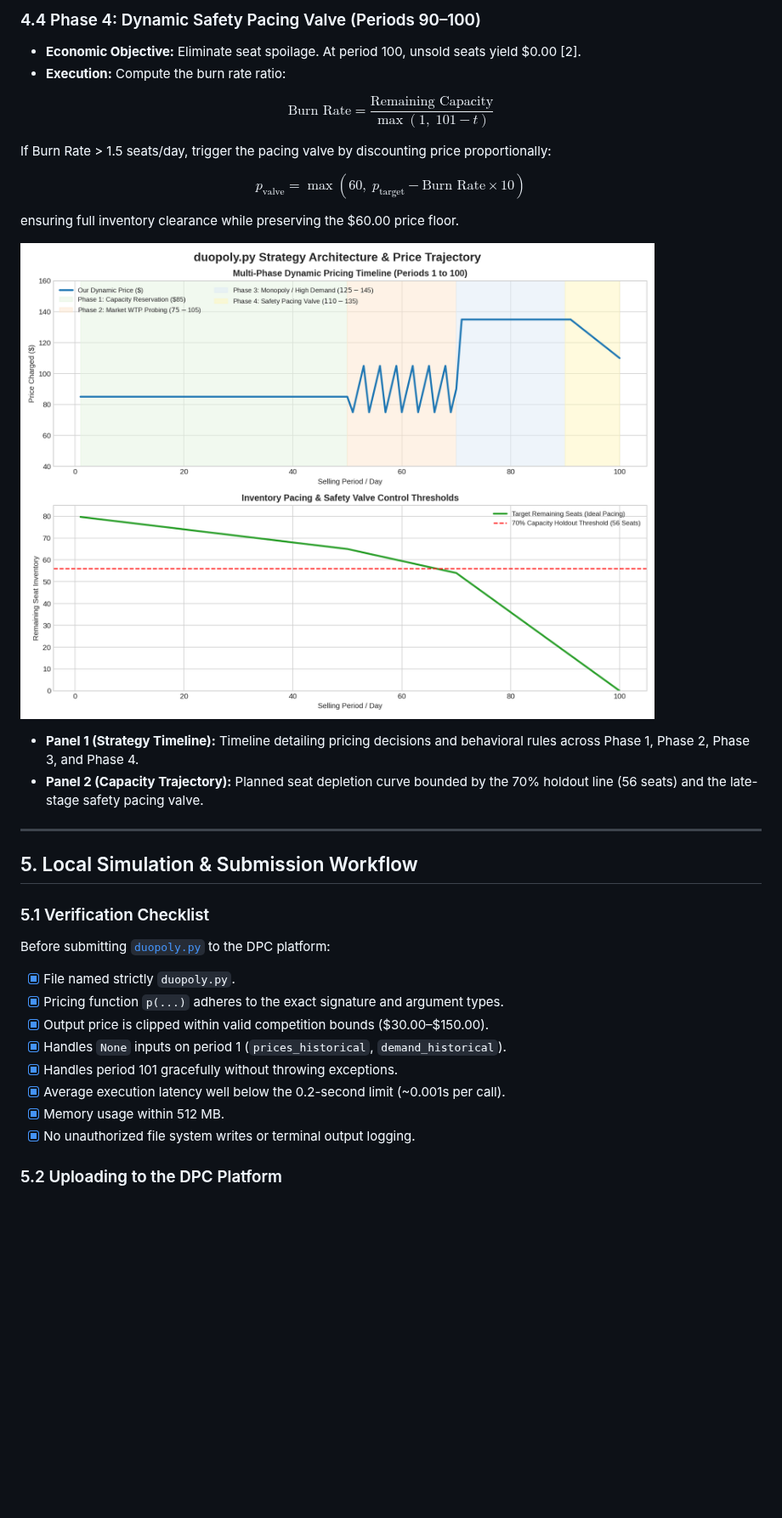
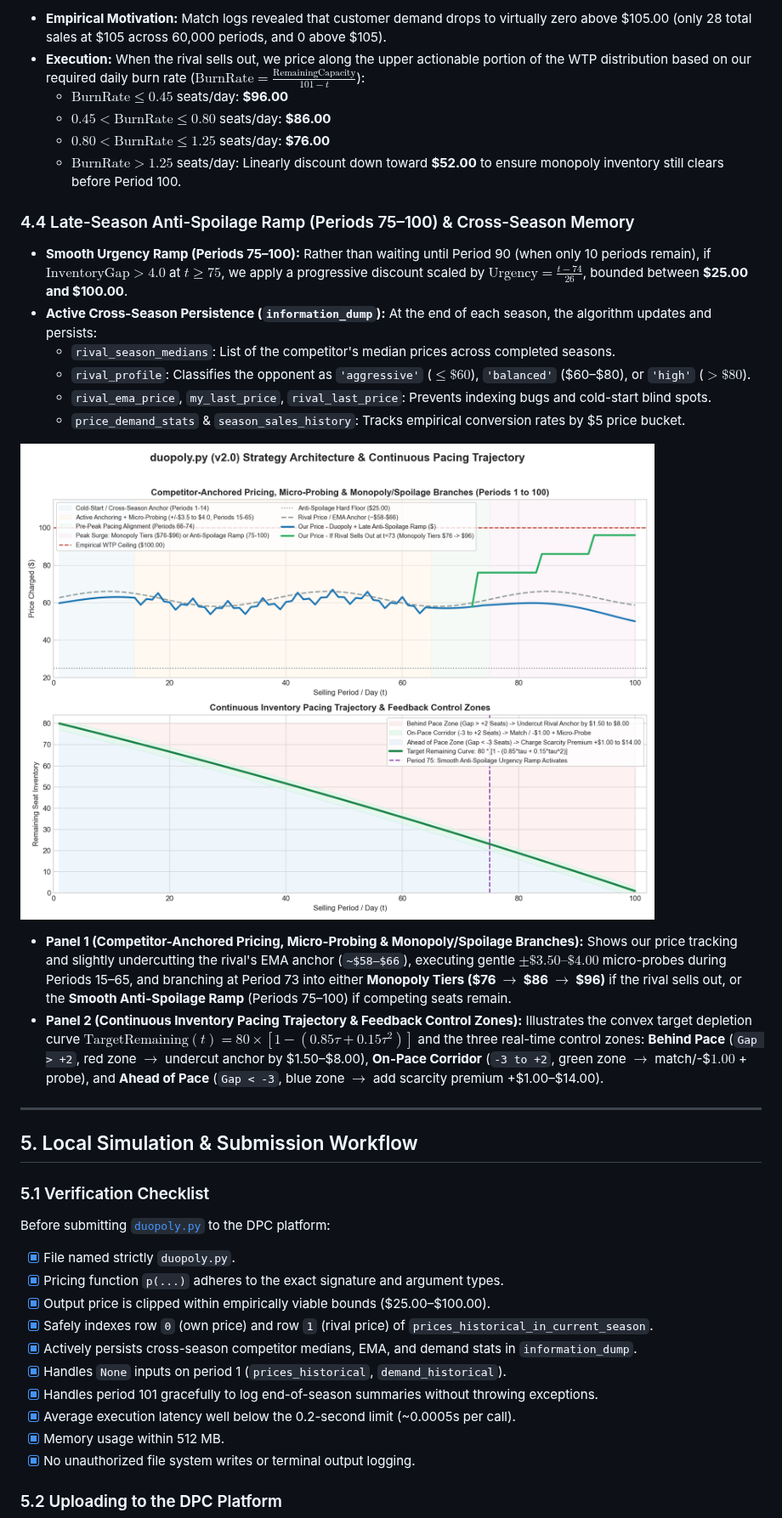
Before and after one commit to RamezCh/Learning-Optimization, a Markdown page: README.md, the part around one of its changes. Shown at 85% size. GitHub-like rendering; pictures changed too: imgs/dpc_strategy_visualization.png; blank space fills up the shorter version.

Commit message:
Update dynamic pricing algorithm to v2.0, add post-mortem documentation, and refresh strategy visualization

```diff
--- a/README.md
+++ b/README.md
@@ -266,21 +264,24 @@ Our algorithm in [`duopoly.py`](file:///c:/Users/ramiz/OneDrive/Desktop/BHT/BHT%
 
-### 4.4 Phase 4: Dynamic Safety Pacing Valve (Periods 90–100)
+* **Empirical Motivation:** Match logs revealed that customer demand drops to virtually zero above \$105.00 (only 28 total sales at \$105 across 60,000 periods, and 0 above \$105).
+* **Execution:** When the rival sells out, we price along the upper actionable portion of the WTP distribution based on our required daily burn rate ($\text{BurnRate} = \frac{\text{RemainingCapacity}}{101 - t}$):
+  * $\text{BurnRate} \le 0.45$ seats/day: **\$96.00**
+  * $0.45 < \text{BurnRate} \le 0.80$ seats/day: **\$86.00**
+  * $0.80 < \text{BurnRate} \le 1.25$ seats/day: **\$76.00**
+  * $\text{BurnRate} > 1.25$ seats/day: Linearly discount down toward **\$52.00** to ensure monopoly inventory still clears before Period 100.
 
-* **Economic Objective:** Eliminate seat spoilage. At period 100, unsold seats yield \$0.00 [2].
-* **Execution:** Compute the burn rate ratio:
+### 4.4 Late-Season Anti-Spoilage Ramp (Periods 75–100) & Cross-Season Memory
 
-$$\text{Burn Rate} = \frac{\text{Remaining Capacity}}{\max(1,\; 101 - t)}$$
-
-If Burn Rate > 1.5 seats/day, trigger the pacing valve by discounting price proportionally:
-
-$$p_{\text{valve}} = \max\!\left(60,\; p_{\text{target}} - \text{Burn Rate} \times 10\right)$$
-
-ensuring full inventory clearance while preserving the \$60.00 price floor.
+* **Smooth Urgency Ramp (Periods 75–100):** Rather than waiting until Period 90 (when only 10 periods remain), if $\text{InventoryGap} > 4.0$ at $t \ge 75$, we apply a progressive discount scaled by $\text{Urgency} = \frac{t - 74}{26}$, bounded between **\$25.00 and \$100.00**.
+* **Active Cross-Season Persistence (`information_dump`):** At the end of each season, the algorithm updates and persists:
+  * `rival_season_medians`: List of the competitor's median prices across completed seasons.
+  * `rival_profile`: Classifies the opponent as `'aggressive'` ($\le \$60$), `'balanced'` (\$60–\$80), or `'high'` ($> \$80$).
+  * `rival_ema_price`, `my_last_price`, `rival_last_price`: Prevents indexing bugs and cold-start blind spots.
+  * `price_demand_stats` & `season_sales_history`: Tracks empirical conversion rates by \$5 price bucket.
 
 ![DPC Dynamic Pricing Strategy and Capacity Trajectory](imgs/dpc_strategy_visualization.png)
 
-* **Panel 1 (Strategy Timeline):** Timeline detailing pricing decisions and behavioral rules across Phase 1, Phase 2, Phase 3, and Phase 4.
-* **Panel 2 (Capacity Trajectory):** Planned seat depletion curve bounded by the 70% holdout line (56 seats) and the late-stage safety pacing valve.
+* **Panel 1 (Competitor-Anchored Pricing, Micro-Probing & Monopoly/Spoilage Branches):** Shows our price tracking and slightly undercutting the rival's EMA anchor (`~$58–$66`), executing gentle $\pm\$3.50\text{–}\$4.00$ micro-probes during Periods 15–65, and branching at Period 73 into either **Monopoly Tiers (\$76 $\to$ \$86 $\to$ \$96)** if the rival sells out, or the **Smooth Anti-Spoilage Ramp** (Periods 75–100) if competing seats remain.
+* **Panel 2 (Continuous Inventory Pacing Trajectory & Feedback Control Zones):** Illustrates the convex target depletion curve $\text{TargetRemaining}(t) = 80 \times [1 - (0.85\tau + 0.15\tau^2)]$ and the three real-time control zones: **Behind Pace** (`Gap > +2`, red zone $\to$ undercut anchor by \$1.50–\$8.00), **On-Pace Corridor** (`-3 to +2`, green zone $\to$ match/-\$$1.00$ + probe), and **Ahead of Pace** (`Gap < -3`, blue zone $\to$ add scarcity premium +\$1.00–\$14.00).
 
 ---
 
@@ -292,10 +293,12 @@ Before submitting [`duopoly.py`](file:///c:/Users/ramiz/OneDrive/Desktop/BHT/BHT
 
 - [x] File named strictly `duopoly.py`.
 - [x] Pricing function `p(...)` adheres to the exact signature and argument types.
-- [x] Output price is clipped within valid competition bounds (\$30.00–\$150.00).
+- [x] Output price is clipped within empirically viable bounds (\$25.00–\$100.00).
+- [x] Safely indexes row `0` (own price) and row `1` (rival price) of `prices_historical_in_current_season`.
+- [x] Actively persists cross-season competitor medians, EMA, and demand stats in `information_dump`.
 - [x] Handles `None` inputs on period 1 (`prices_historical`, `demand_historical`).
-- [x] Handles period 101 gracefully without throwing exceptions.
-- [x] Average execution latency well below the 0.2-second limit (~0.001s per call).
+- [x] Handles period 101 gracefully to log end-of-season summaries without throwing exceptions.
+- [x] Average execution latency well below the 0.2-second limit (~0.0005s per call).
 - [x] Memory usage within 512 MB.
 - [x] No unauthorized file system writes or terminal output logging.
 
```
Also changed, not shown: other parts of README.md (+26 -28 lines), ALGORITHM_CHANGES.md (added, +172 -0 lines), 1 other file.
